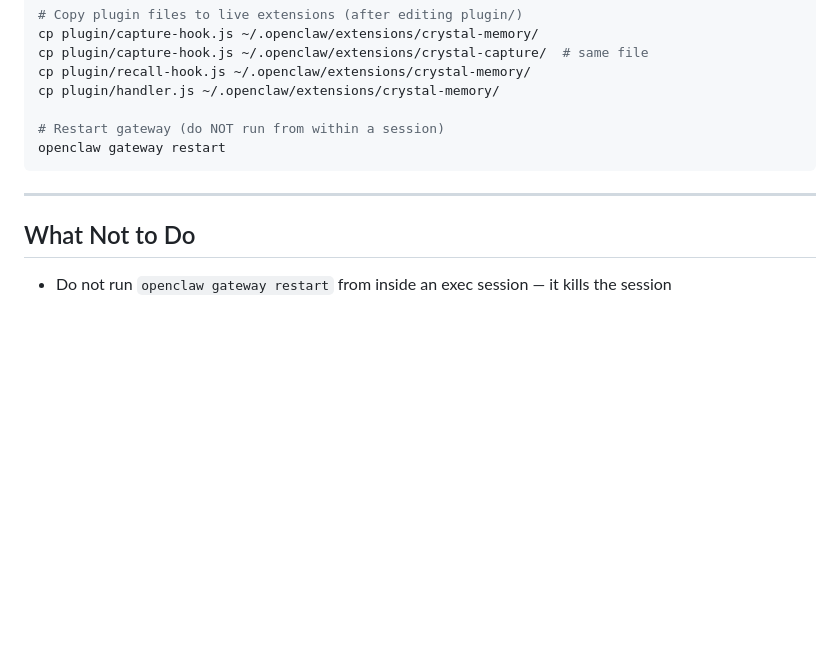
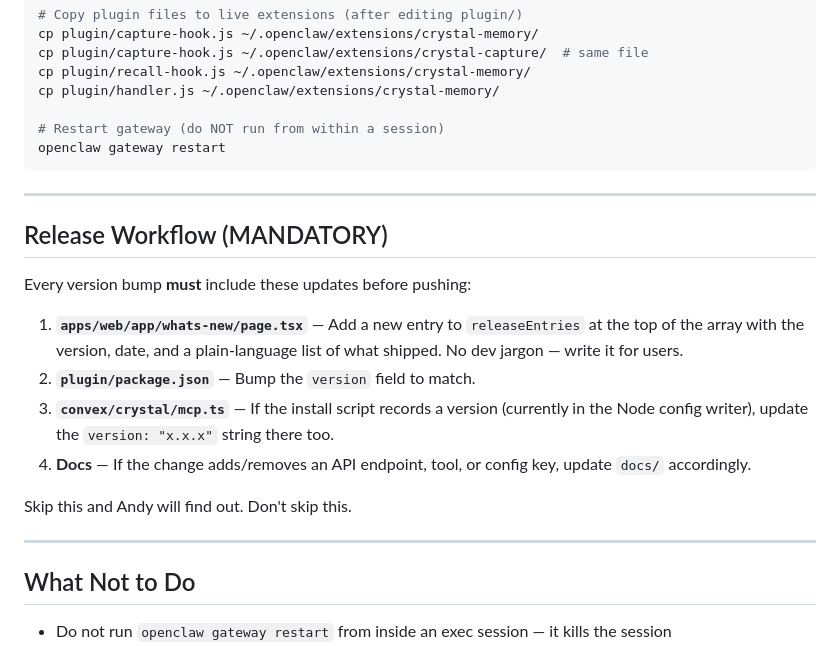
Before and after one commit to illumin8ca/memorycrystal, a Markdown page: AGENTS.md, the part around the change. Drawn GitHub-style; blank space fills up the shorter version.

Commit message:
docs: add mandatory release workflow — update what's new + version on every bump

```diff
--- a/AGENTS.md
+++ b/AGENTS.md
@@ -176,6 +176,19 @@ openclaw gateway restart
 
 ---
 
+## Release Workflow (MANDATORY)
+
+Every version bump **must** include these updates before pushing:
+
+1. **`apps/web/app/whats-new/page.tsx`** — Add a new entry to `releaseEntries` at the top of the array with the version, date, and a plain-language list of what shipped. No dev jargon — write it for users.
+2. **`plugin/package.json`** — Bump the `version` field to match.
+3. **`convex/crystal/mcp.ts`** — If the install script records a version (currently in the Node config writer), update the `version: "x.x.x"` string there too.
+4. **Docs** — If the change adds/removes an API endpoint, tool, or config key, update `docs/` accordingly.
+
+Skip this and Andy will find out. Don't skip this.
+
+---
+
 ## What Not to Do
 
 - Do not run `openclaw gateway restart` from inside an exec session — it kills the session
```
